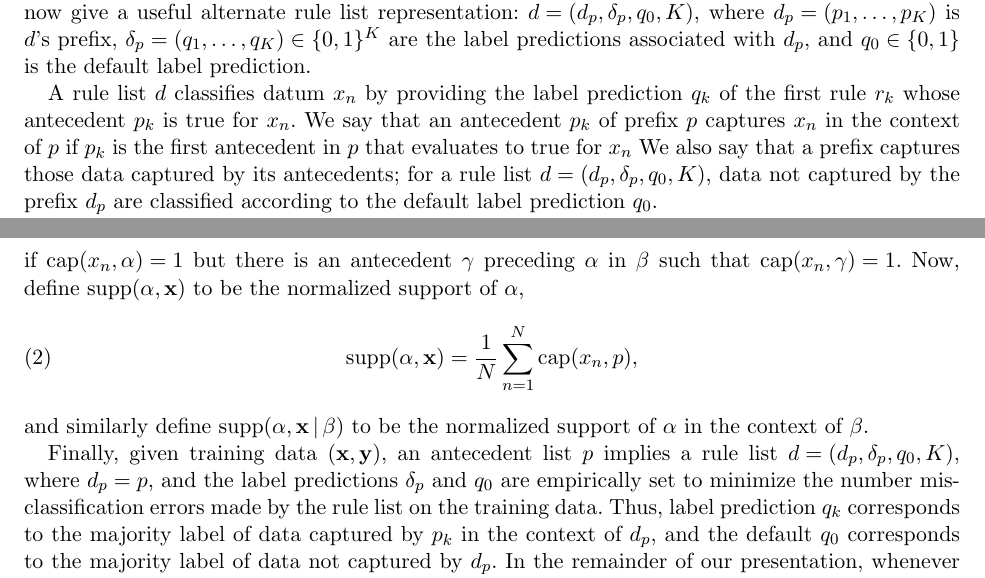
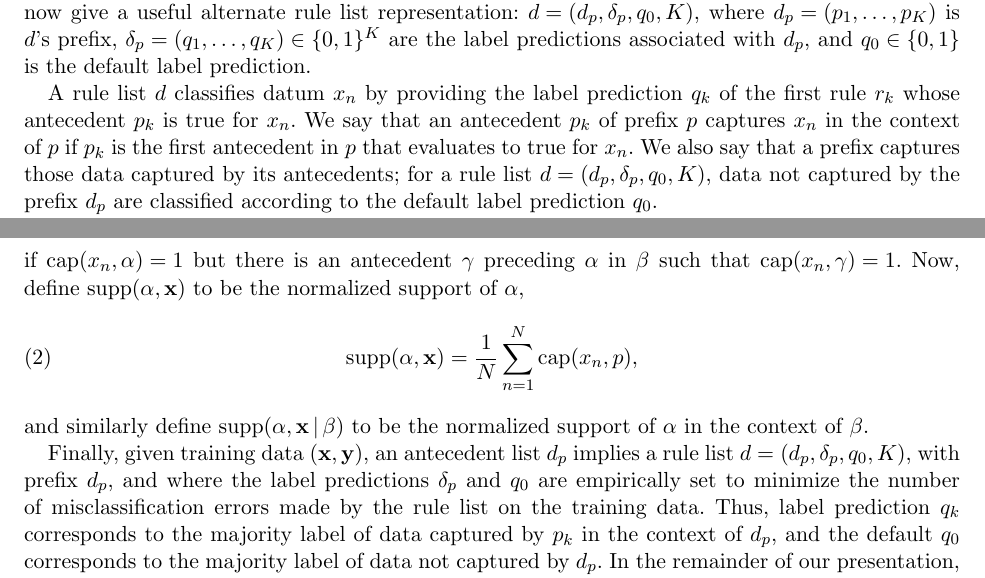
Before and after one commit to nlarusstone/corels-test, a LaTeX document (paper/arxiv.tex, which reads paper/content.tex): two parts of pages 1 and 2 of 14, joined at a grey line, cut so that both start at the same text. Compiled offline with pdfLaTeX.

Commit message:
Cynthia: confusing to use both d_p and p, and some small typos
Eliminate p, just use d_p

```diff
--- a/paper/content.tex
+++ b/paper/content.tex
@@ -68,7 +68,7 @@ A rule list~$\RL$ classifies datum~$x_n$ by providing the label prediction~$q_k$
 of the first rule~$r_k$ whose antecedent~$p_k$ is true for~$x_n$.
 %
 We say that an antecedent~$p_k$ of prefix~$p$ captures~$x_n$ in the context of~$p$
-if~$p_k$ is the first antecedent in~$p$ that evaluates to true for~$x_n$
+if~$p_k$ is the first antecedent in~$p$ that evaluates to true for~$x_n$.
 %
 We also say that a prefix captures those data captured by its antecedents;
 for a rule list~${\RL = (\Prefix, \Labels, \Default, K)}$,
@@ -105,11 +105,11 @@ Now, define~${\Supp(\alpha, \x)}$ to be the normalized support of~$\alpha$,
 and similarly define~${\Supp(\alpha, \x \given \beta)}$
 to be the normalized support of~$\alpha$ in the context of~$\beta$.
 
-Finally, given training data~${(\x, \y)}$, an antecedent list~$p$
+Finally, given training data~${(\x, \y)}$, an antecedent list~$\Prefix$
 implies a rule list ${\RL = (\Prefix, \Labels, \Default, K)}$,
-where~${\Prefix = p}$, and the label predictions $\Labels$  and~$\Default$ are
-empirically set to minimize the number misclassification errors made
-by the rule list on the training data.
+with prefix~$\Prefix$, and where the label predictions $\Labels$
+and~$\Default$ are empirically set to minimize the number of
+misclassification errors made by the rule list on the training data.
 %
 Thus, label prediction~$q_k$ corresponds to the majority label of data captured
 by~$p_k$ in the context of~$\Prefix$, and the default~$\Default$ corresponds to
```
